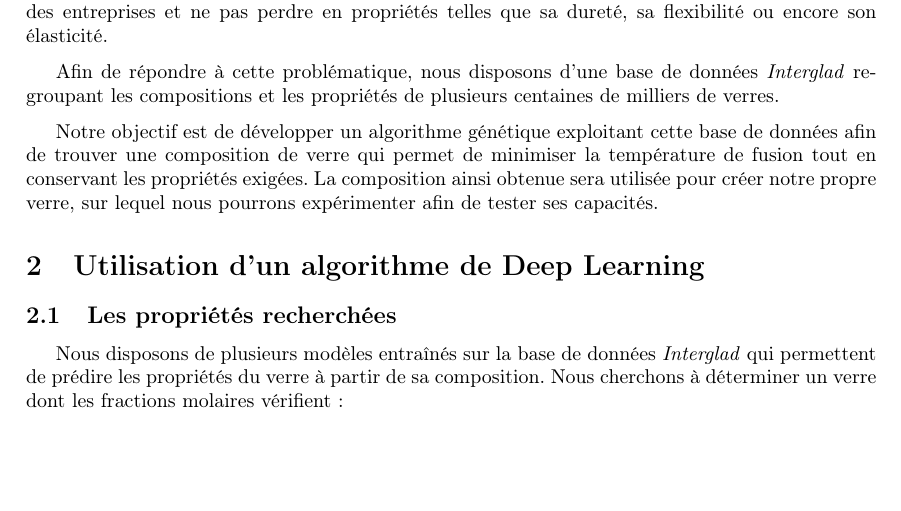
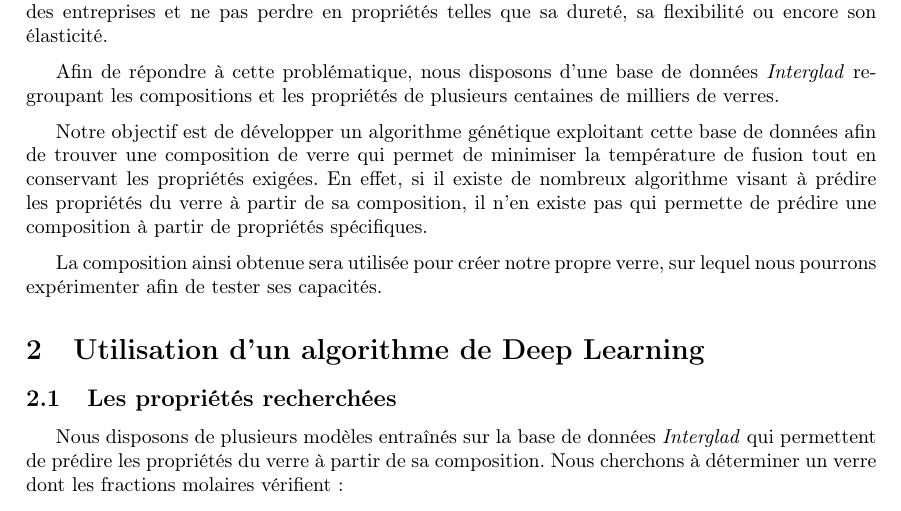
Before and after one commit to Kataevskii/mig-verre, a LaTeX document (main.tex): part of page 1 of 3, cut so that both start at the same text, the shorter picture padded with empty space. Compiled offline with pdfLaTeX.

Commit message:
ajout dans l'intro

```diff
--- a/main.tex
+++ b/main.tex
@@ -33,7 +33,9 @@ Le but de ce mini-projet est donc d'étudier une manière de réduire les émiss
 
 Afin de répondre à cette problématique, nous disposons d'une base de données \textit{Interglad} regroupant les compositions et les propriétés de plusieurs centaines de milliers de verres.
 
-Notre objectif est de développer un algorithme génétique exploitant cette base de données afin de trouver une composition de verre qui permet de minimiser la température de fusion tout en conservant les propriétés exigées. La composition ainsi obtenue sera utilisée pour créer notre propre verre, sur lequel nous pourrons expérimenter afin de tester ses capacités.
+Notre objectif est de développer un algorithme génétique exploitant cette base de données afin de trouver une composition de verre qui permet de minimiser la température de fusion tout en conservant les propriétés exigées. En effet, si il existe de nombreux algorithme visant à prédire les propriétés du verre à partir de sa composition, il n'en existe pas qui permette de prédire une composition à partir de propriétés spécifiques.
+
+La composition ainsi obtenue sera utilisée pour créer notre propre verre, sur lequel nous pourrons expérimenter afin de tester ses capacités.
 
 \section{Utilisation d'un algorithme de Deep Learning}
 \subsection{Les propriétés recherchées}
```
Also changed, not shown: main.pdf.
